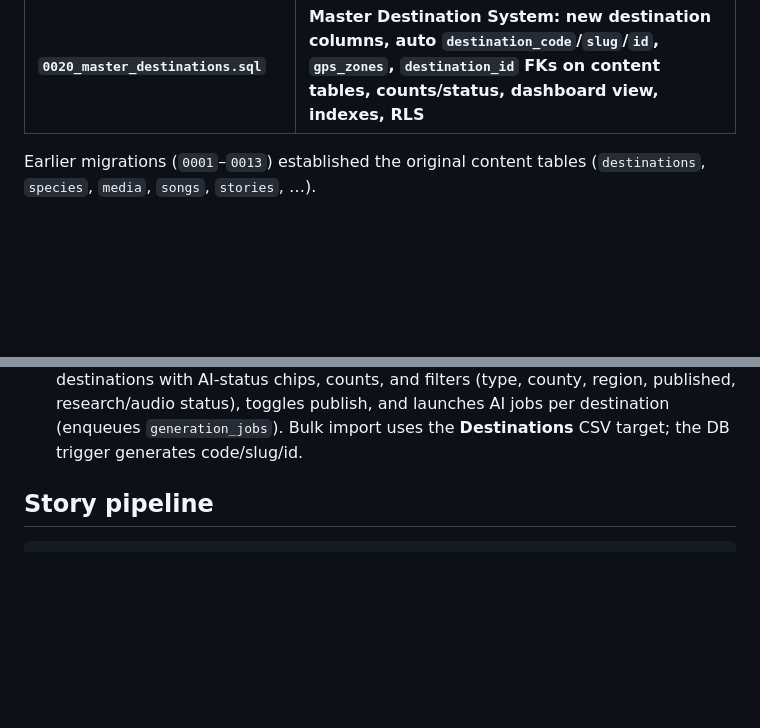
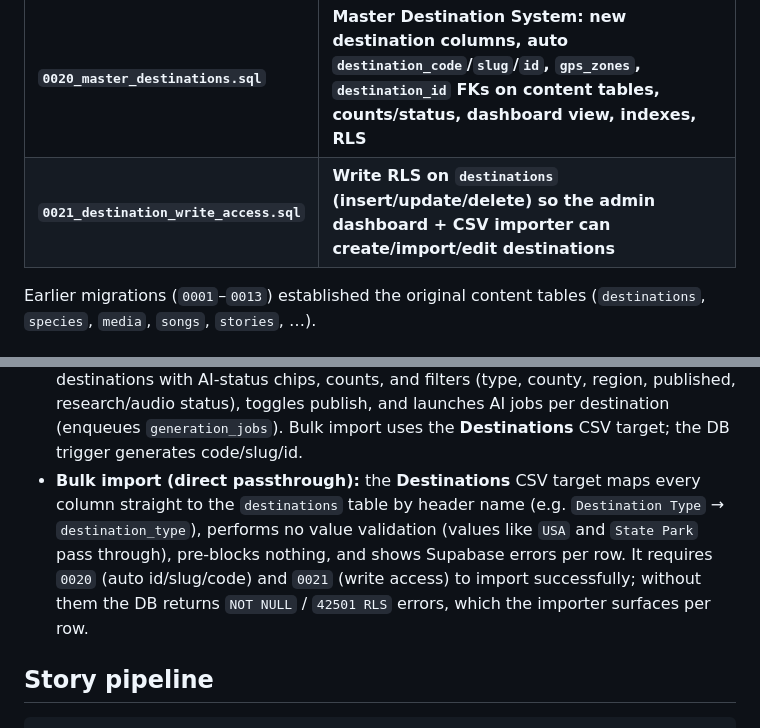
Before and after one commit to trashpin/radio, a Markdown page: docs/BACKEND.md, 2 parts joined by grey strips. Rendered like a GitHub page; blank space fills up the shorter version.

Commit message:
docs: passthrough Destinations importer + 0021 write access
Co-authored-by: trashpin <trashpin@users.noreply.github.com>

```diff
--- a/docs/BACKEND.md
+++ b/docs/BACKEND.md
@@ -20,6 +20,7 @@ one in the Supabase SQL editor (project `qqeyvhcgirmfokoftiuz`).
 | `0018_content_generator.sql` | `knowledge_base`, `generation_jobs` |
 | **`0019_backend_foundation.sql`** | **Auth/roles, user tables, ops tables, content-support tables, cross-cutting triggers, FTS + GPS indexes, helper functions, dashboard views, Storage buckets** |
 | **`0020_master_destinations.sql`** | **Master Destination System: new destination columns, auto `destination_code`/`slug`/`id`, `gps_zones`, `destination_id` FKs on content tables, counts/status, dashboard view, indexes, RLS** |
+| **`0021_destination_write_access.sql`** | **Write RLS on `destinations` (insert/update/delete) so the admin dashboard + CSV importer can create/import/edit destinations** |
 
 Earlier migrations (`0001`–`0013`) established the original content tables
 (`destinations`, `species`, `media`, `songs`, `stories`, …).
@@ -86,6 +87,13 @@ preserved.
   region, published, research/audio status), toggles publish, and launches AI
   jobs per destination (enqueues `generation_jobs`). Bulk import uses the
   **Destinations** CSV target; the DB trigger generates code/slug/id.
+- **Bulk import (direct passthrough):** the **Destinations** CSV target maps every
+  column straight to the `destinations` table by header name (e.g. `Destination
+  Type` → `destination_type`), performs no value validation (values like `USA`
+  and `State Park` pass through), pre-blocks nothing, and shows Supabase errors
+  per row. It requires `0020` (auto id/slug/code) and `0021` (write access) to
+  import successfully; without them the DB returns `NOT NULL` / `42501 RLS`
+  errors, which the importer surfaces per row.
 
 ## Story pipeline
 
```
